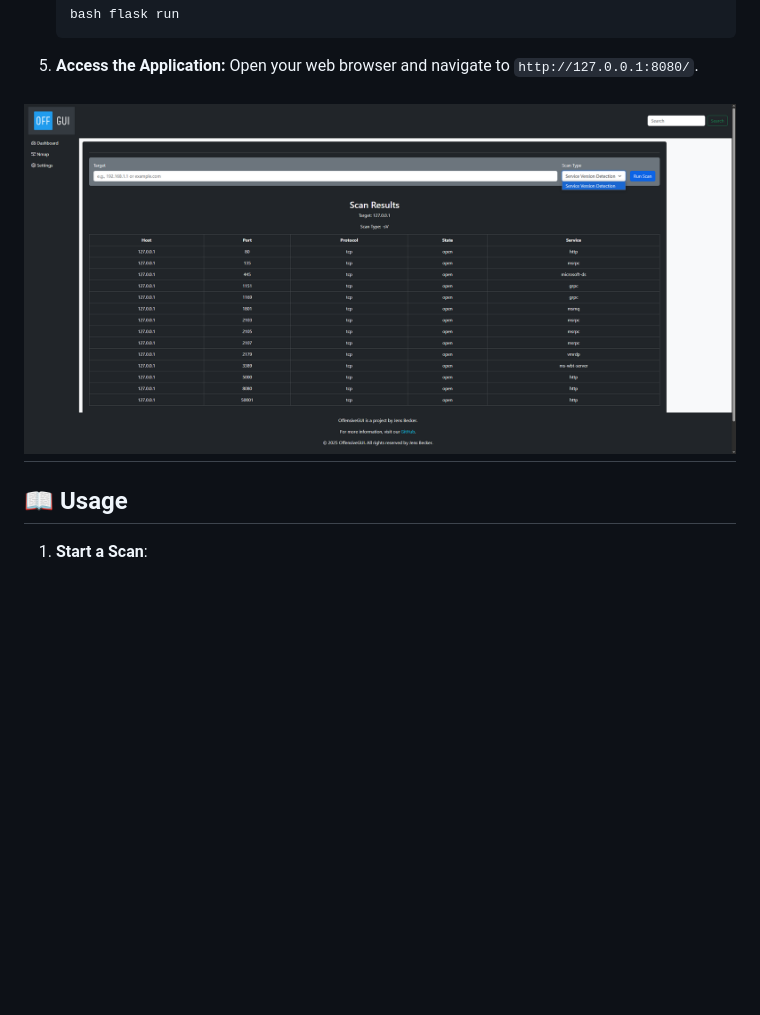
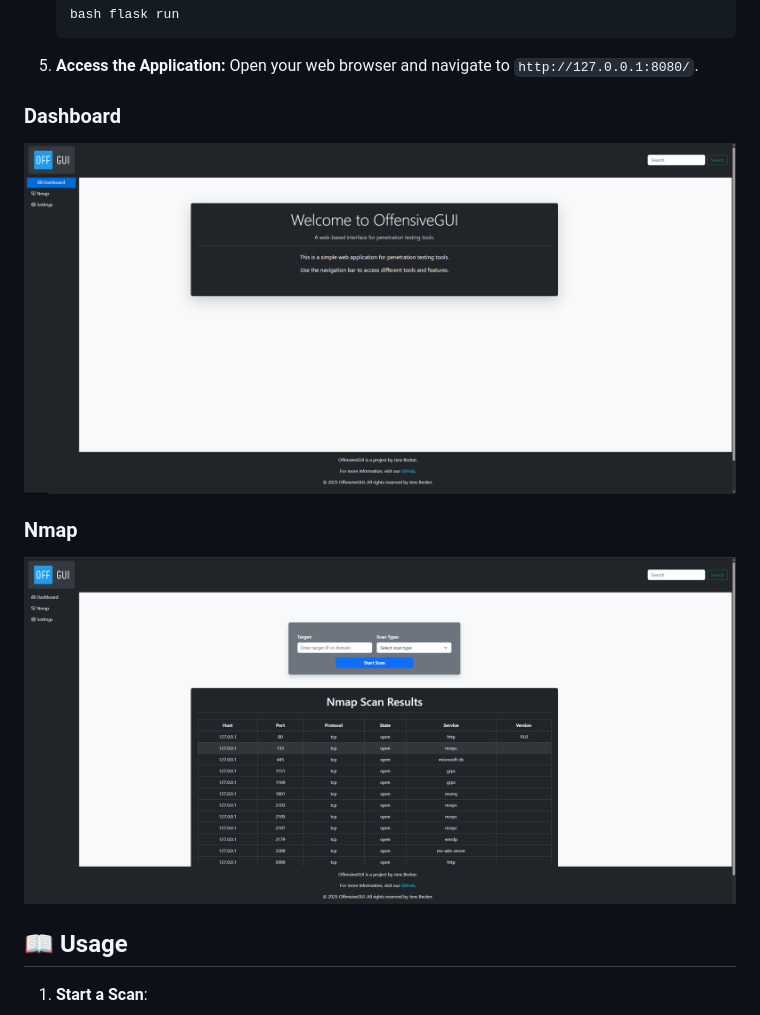
Before and after one commit to jensbecker-dev/OffensiveGUI, a Markdown page: README.md, the part around the change. Drawn GitHub-style; pictures changed too: dashboard.png (added), image.png (deleted), nmap_service_scan.png (added); blank space fills up the shorter version.

```diff
--- a/README.md
+++ b/README.md
@@ -50,8 +50,14 @@ OffensiveGUI is a web-based application designed to simplify the use of offensiv
 5. **Access the Application:**
     Open your web browser and navigate to `http://127.0.0.1:8080/`.
 
-![alt text](image.png)
----
+### Dashboard
+
+![alt text](dashboard.png)
+
+### Nmap
+
+![alt text](nmap_service_scan.png)
+
 
 ## 📖 Usage
 
```
